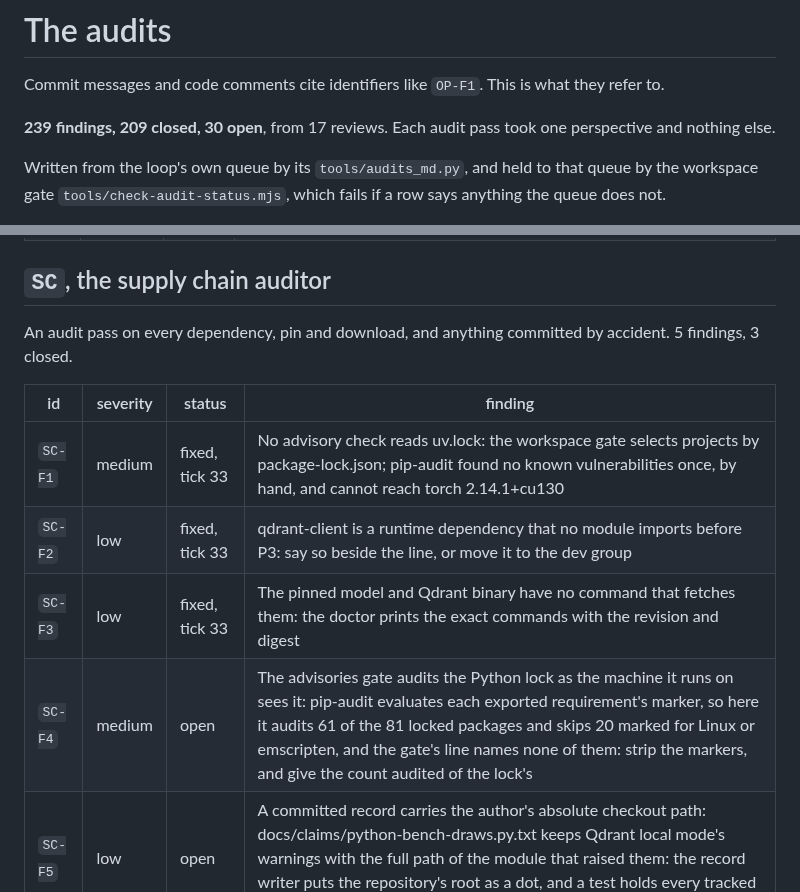
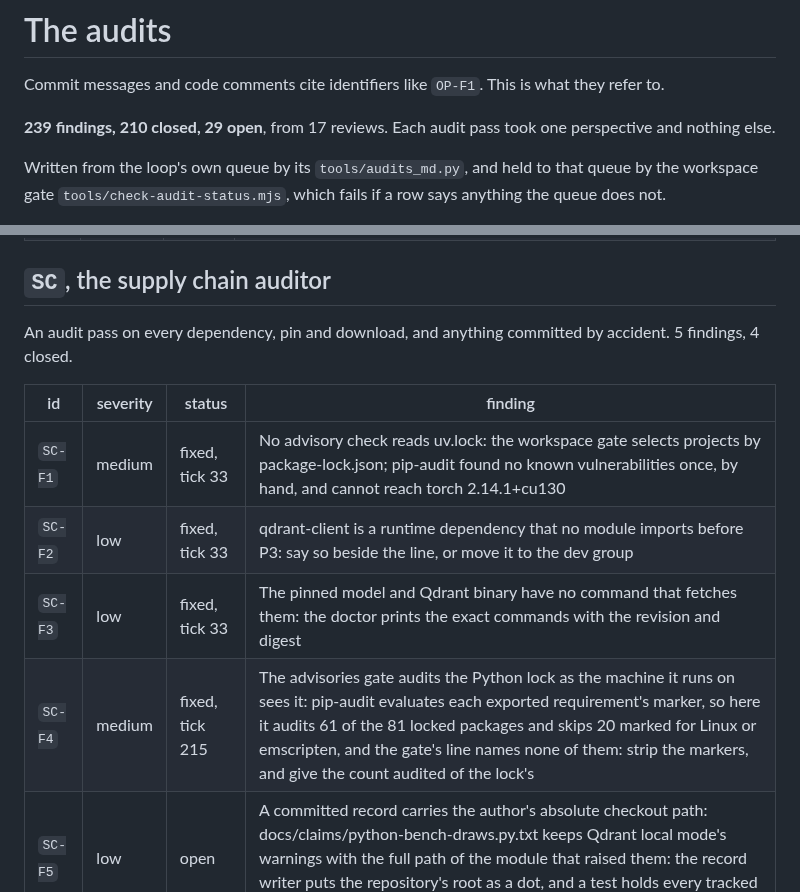
Before and after one commit to Broikos-Nikos/need-to-know, a Markdown page: docs/AUDITS.md, 2 parts joined by grey strips. Drawn GitHub-style.

Commit message:
Mark SC-F4 fixed in the audit table
The workspace's advisories gate, which lives beside this repository, now strips each pin's
environment marker before pip-audit, audits a package locked at two versions in a second
file, and fails on any pin of uv.lock that pip-audit neither audits nor names: it looks up
every locked package wherever it runs, not those of the machine running it.

Proof: python -I tools/audits_md.py in the loop's folder writes the table from its queue.
pytest with the GPU hidden: 651 passed, 10 skipped.

```diff
--- a/docs/AUDITS.md
+++ b/docs/AUDITS.md
@@ -2,7 +2,7 @@
 
 Commit messages and code comments cite identifiers like `OP-F1`. This is what they refer to.
 
-**239 findings, 209 closed, 30 open**, from 17 reviews. Each audit pass took one perspective and nothing else.
+**239 findings, 210 closed, 29 open**, from 17 reviews. Each audit pass took one perspective and nothing else.
 
 Written from the loop's own queue by its `tools/audits_md.py`, and held to that queue by the workspace gate `tools/check-audit-status.mjs`, which fails if a row says anything the queue does not.
 
@@ -205,14 +205,14 @@ An audit pass on whether a fresh clone can be rebuilt and changed safely. 28 fin
 
 ## `SC`, the supply chain auditor
 
-An audit pass on every dependency, pin and download, and anything committed by accident. 5 findings, 3 closed.
+An audit pass on every dependency, pin and download, and anything committed by accident. 5 findings, 4 closed.
 
 | id | severity | status | finding |
 |---|---|---|---|
 | `SC-F1` | medium | fixed, tick 33 | No advisory check reads uv.lock: the workspace gate selects projects by package-lock.json; pip-audit found no known vulnerabilities once, by hand, and cannot reach torch 2.14.1+cu130 |
 | `SC-F2` | low | fixed, tick 33 | qdrant-client is a runtime dependency that no module imports before P3: say so beside the line, or move it to the dev group |
 | `SC-F3` | low | fixed, tick 33 | The pinned model and Qdrant binary have no command that fetches them: the doctor prints the exact commands with the revision and digest |
-| `SC-F4` | medium | open | The advisories gate audits the Python lock as the machine it runs on sees it: pip-audit evaluates each exported requirement's marker, so here it audits 61 of the 81 locked packages and skips 20 marked for Linux or emscripten, and the gate's line names none of them: strip the markers, and give the count audited of the lock's |
+| `SC-F4` | medium | fixed, tick 215 | The advisories gate audits the Python lock as the machine it runs on sees it: pip-audit evaluates each exported requirement's marker, so here it audits 61 of the 81 locked packages and skips 20 marked for Linux or emscripten, and the gate's line names none of them: strip the markers, and give the count audited of the lock's |
 | `SC-F5` | low | open | A committed record carries the author's absolute checkout path: docs/claims/python-bench-draws.py.txt keeps Qdrant local mode's warnings with the full path of the module that raised them: the record writer puts the repository's root as a dot, and a test holds every tracked text file free of the checkout's path |
 
 ## `HE`, the hiring engineer
```
